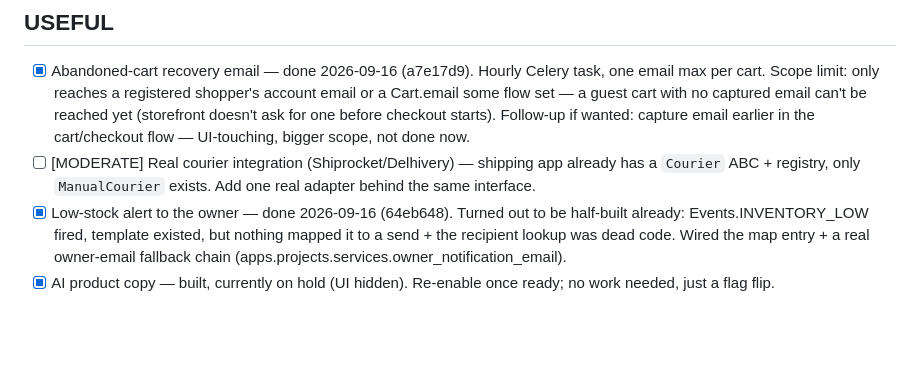
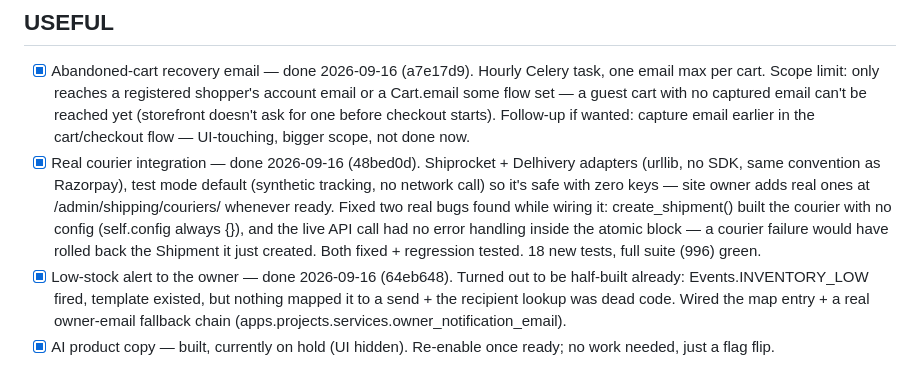
Before and after one commit to kriyespro/sd-ecomm-max-aug, a Markdown page: easy-usefull.md, the part around the change. GitHub-like rendering; blank space fills up the shorter version.

Commit message:
Check off courier integration in the improvement list
Co-Authored-By: Claude Sonnet 5 <noreply@anthropic.com>
Claude-Session: https://claude.ai/code/session_01RGnDMSm79eHT2eEs6CKHSo

```diff
--- a/easy-usefull.md
+++ b/easy-usefull.md
@@ -15,9 +15,16 @@ Working one at a time, safest first. Test + confirm before moving to the next.
       doesn't ask for one before checkout starts). Follow-up if wanted:
       capture email earlier in the cart/checkout flow — UI-touching,
       bigger scope, not done now.
-- [ ] [MODERATE] Real courier integration (Shiprocket/Delhivery) — shipping
-      app already has a `Courier` ABC + registry, only `ManualCourier`
-      exists. Add one real adapter behind the same interface.
+- [x] Real courier integration — done 2026-09-16 (48bed0d). Shiprocket +
+      Delhivery adapters (urllib, no SDK, same convention as Razorpay),
+      test mode default (synthetic tracking, no network call) so it's safe
+      with zero keys — site owner adds real ones at
+      /admin/shipping/couriers/ whenever ready. Fixed two real bugs found
+      while wiring it: create_shipment() built the courier with no config
+      (self.config always {}), and the live API call had no error
+      handling inside the atomic block — a courier failure would have
+      rolled back the Shipment it just created. Both fixed + regression
+      tested. 18 new tests, full suite (996) green.
 - [x] Low-stock alert to the owner — done 2026-09-16 (64eb648). Turned out
       to be half-built already: Events.INVENTORY_LOW fired, template
       existed, but nothing mapped it to a send + the recipient lookup was
```
